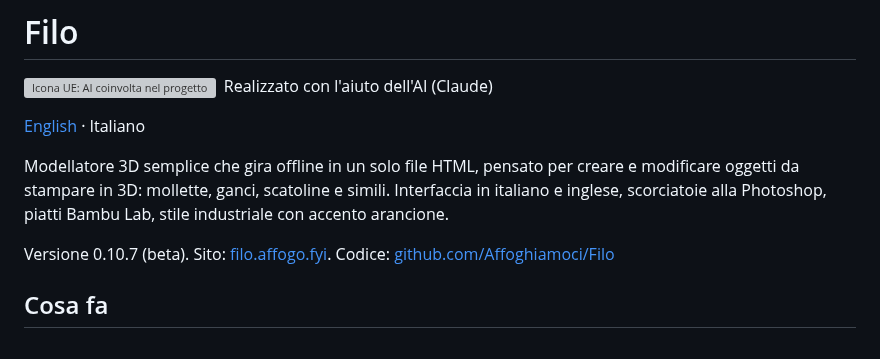
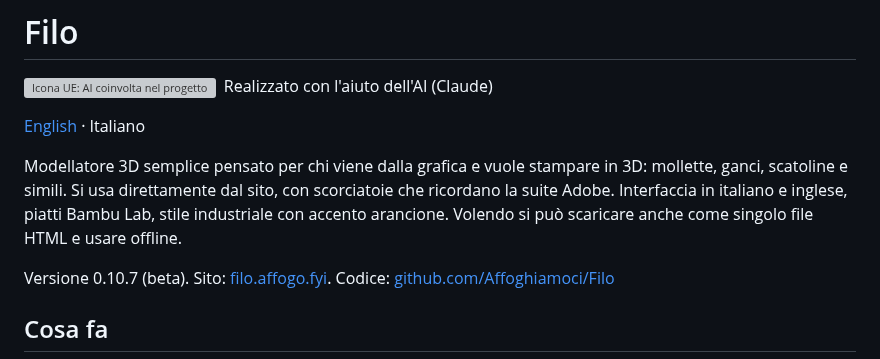
Before and after one commit to Affoghiamoci/Filo, a Markdown page: README.it.md, the part around the change. Drawn GitHub-style; grey boxes are pictures that could not be loaded.

```diff
--- a/README.it.md
+++ b/README.it.md
@@ -4,7 +4,7 @@
 
 [English](README.md) · Italiano
 
-Modellatore 3D semplice che gira offline in un solo file HTML, pensato per creare e modificare oggetti da stampare in 3D: mollette, ganci, scatoline e simili. Interfaccia in italiano e inglese, scorciatoie alla Photoshop, piatti Bambu Lab, stile industriale con accento arancione.
+Modellatore 3D semplice pensato per chi viene dalla grafica e vuole stampare in 3D: mollette, ganci, scatoline e simili. Si usa direttamente dal sito, con scorciatoie che ricordano la suite Adobe. Interfaccia in italiano e inglese, piatti Bambu Lab, stile industriale con accento arancione. Volendo si può scaricare anche come singolo file HTML e usare offline.
 
 Versione 0.10.7 (beta). Sito: [filo.affogo.fyi](https://filo.affogo.fyi). Codice: [github.com/Affoghiamoci/Filo](https://github.com/Affoghiamoci/Filo)
 
```
Also changed, not shown: README.md (+9 -9 lines), docs/img/banner.png, docs/img/social-preview.png.
